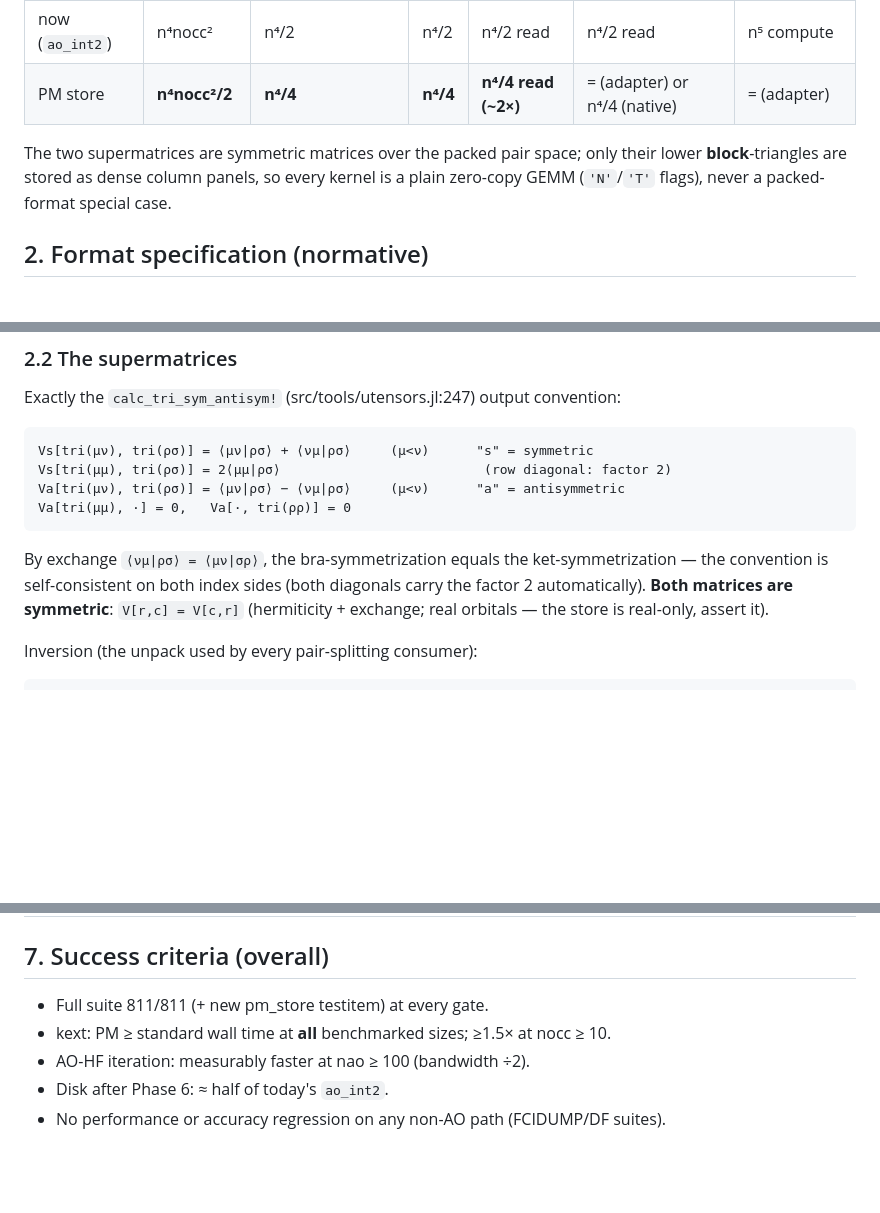
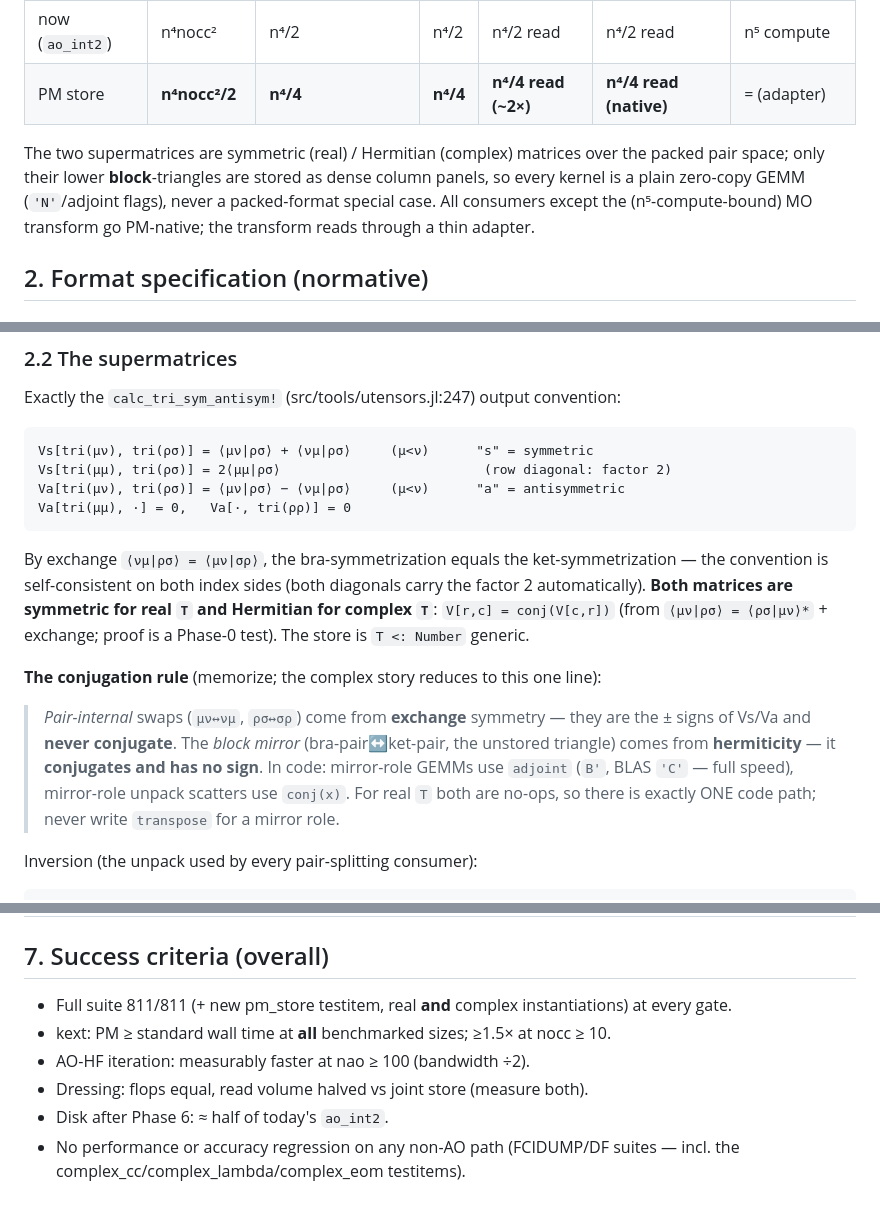
Before and after one commit to fkfest/ElemCo.jl, a Markdown page: dev/pm_ao_store_plan.md, 3 parts joined by grey strips. Rendered like a GitHub page; blank space fills up the shorter version.

```diff
--- a/dev/pm_ao_store_plan.md
+++ b/dev/pm_ao_store_plan.md
@@ -21,11 +21,13 @@ occupied orbitals).
 | | flops (kext) | streamed/iter (kext) | disk | Fock build | dressing | MO transform |
 |---|---|---|---|---|---|---|
 | now (`ao_int2`) | n⁴nocc² | n⁴/2 | n⁴/2 | n⁴/2 read | n⁴/2 read | n⁵ compute |
-| PM store | **n⁴nocc²/2** | **n⁴/4** | **n⁴/4** | **n⁴/4 read (~2×)** | = (adapter) or n⁴/4 (native) | = (adapter) |
+| PM store | **n⁴nocc²/2** | **n⁴/4** | **n⁴/4** | **n⁴/4 read (~2×)** | **n⁴/4 read (native)** | = (adapter) |
 
-The two supermatrices are symmetric matrices over the packed pair space; only their
-lower **block**-triangles are stored as dense column panels, so every kernel is a plain
-zero-copy GEMM (`'N'`/`'T'` flags), never a packed-format special case.
+The two supermatrices are symmetric (real) / Hermitian (complex) matrices over the
+packed pair space; only their lower **block**-triangles are stored as dense column
+panels, so every kernel is a plain zero-copy GEMM (`'N'`/adjoint flags), never a
+packed-format special case. All consumers except the (n⁵-compute-bound) MO transform
+go PM-native; the transform reads through a thin adapter.
 
 ## 2. Format specification (normative)
 
@@ -49,8 +51,18 @@ Va[tri(μμ), ·] = 0,   Va[·, tri(ρρ)] = 0
 
 By exchange `⟨νμ|ρσ⟩ = ⟨μν|σρ⟩`, the bra-symmetrization equals the ket-symmetrization —
 the convention is self-consistent on both index sides (both diagonals carry the factor 2
-automatically). **Both matrices are symmetric**: `V[r,c] = V[c,r]` (hermiticity + exchange;
-real orbitals — the store is real-only, assert it).
+automatically). **Both matrices are symmetric for real `T` and Hermitian for complex
+`T`**: `V[r,c] = conj(V[c,r])` (from `⟨μν|ρσ⟩ = ⟨ρσ|μν⟩*` + exchange; proof is a
+Phase-0 test). The store is `T <: Number` generic.
+
+**The conjugation rule** (memorize; the complex story reduces to this one line):
+
+> *Pair-internal* swaps (`μν↔νμ`, `ρσ↔σρ`) come from **exchange** symmetry — they are
+> the ± signs of Vs/Va and **never conjugate**. The *block mirror* (bra-pair↔ket-pair,
+> the unstored triangle) comes from **hermiticity** — it **conjugates and has no sign**.
+> In code: mirror-role GEMMs use `adjoint` (`B'`, BLAS `'C'` — full speed), mirror-role
+> unpack scatters use `conj(x)`. For real `T` both are no-ops, so there is exactly ONE
+> code path; never write `transpose` for a mirror role.
 
 Inversion (the unpack used by every pair-splitting consumer):
 
@@ -333,8 +383,11 @@ energies identical to 1e-10.
 
 ## 7. Success criteria (overall)
 
-- Full suite 811/811 (+ new pm_store testitem) at every gate.
+- Full suite 811/811 (+ new pm_store testitem, real **and** complex instantiations)
+  at every gate.
 - kext: PM ≥ standard wall time at **all** benchmarked sizes; ≥1.5× at nocc ≥ 10.
 - AO-HF iteration: measurably faster at nao ≥ 100 (bandwidth ÷2).
+- Dressing: flops equal, read volume halved vs joint store (measure both).
 - Disk after Phase 6: ≈ half of today's `ao_int2`.
-- No performance or accuracy regression on any non-AO path (FCIDUMP/DF suites).
+- No performance or accuracy regression on any non-AO path (FCIDUMP/DF suites —
+  incl. the complex_cc/complex_lambda/complex_eom testitems).
```
Also changed, not shown: other parts of dev/pm_ao_store_plan.md (+67 -29 lines).
